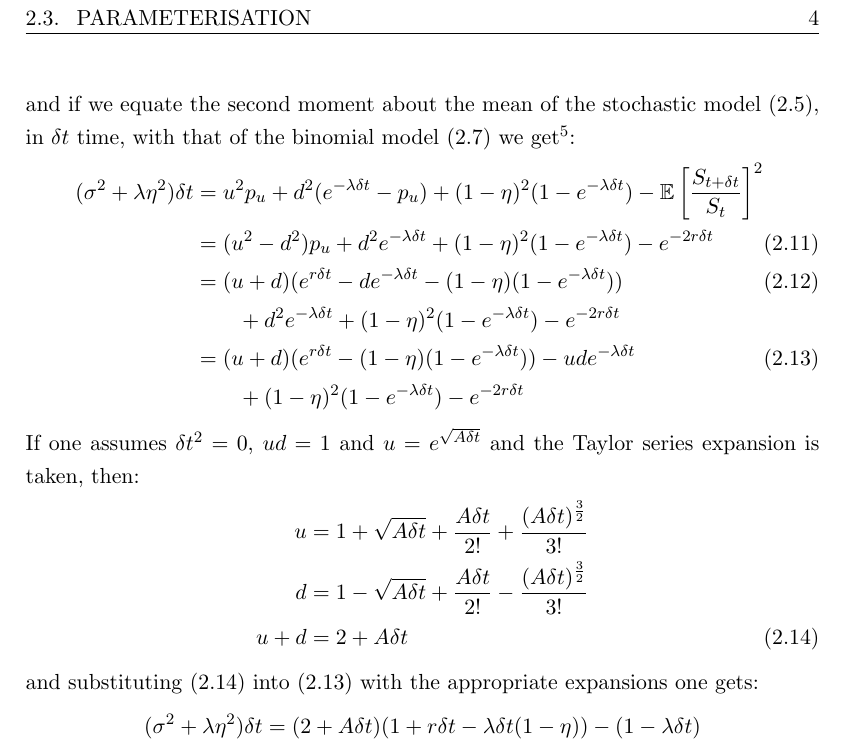
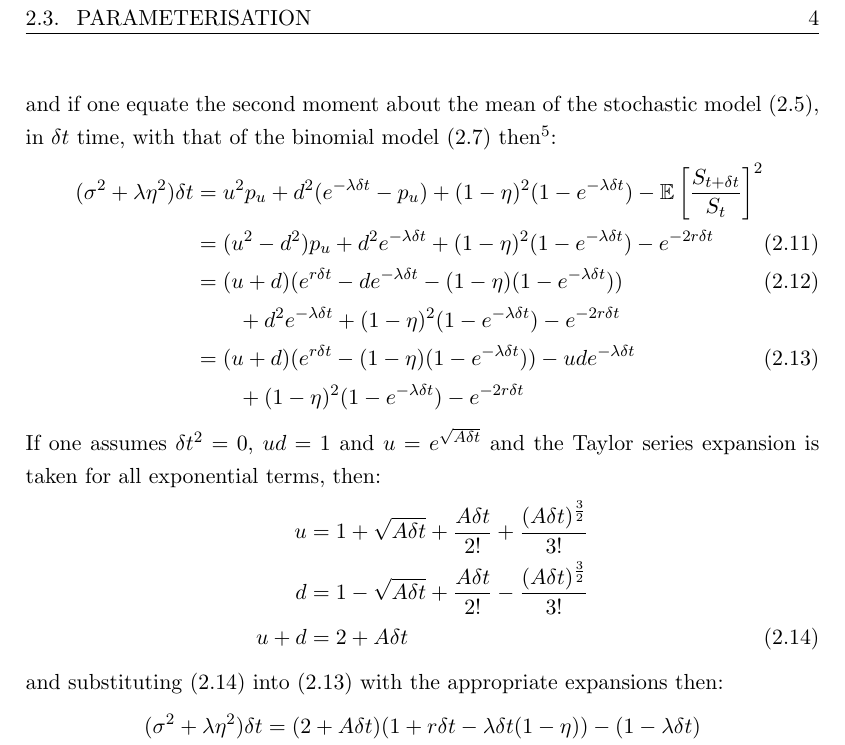
Before and after one commit to DragonSA/amf_research, a LaTeX thesis (report/report.tex): part of page 11 of 16, cut so that both start at the same text. Compiled offline with pdfLaTeX.

Commit message:
Consistently use impersonal tense.
The "we" gets replaced with "one" and "we get" with "then".

```diff
--- a/report/report.tex
+++ b/report/report.tex
@@ -198,7 +198,7 @@ If we equate the first moment of the stochastic model \eqref{eq:SM_E}\footnote{$
  \pu            &= \frac{e^{r\Dt} - \d e^{-\lambda\Dt} - (1 - \eta)(1 - e^{-\lambda\Dt})}{\u - \d} \\
  \Rightarrow\pd &= -\frac{e^{r\Dt} - \u e^{-\lambda\Dt} - (1 - \eta)(1 - e^{-\lambda\Dt})}{\u - \d}
 \end{align}
-and if we equate the second moment about the mean of the stochastic model \eqref{eq:SM_Var}, in \Dt time, with that of the binomial model \eqref{eq:BM_Var} we get\footnote{Substituting equation \eqref{eq:p(u-d)} into \eqref{eq:Var=1} one gets \eqref{eq:Var=2}}:
+and if one equate the second moment about the mean of the stochastic model \eqref{eq:SM_Var}, in \Dt time, with that of the binomial model \eqref{eq:BM_Var} then\footnote{Substituting equation \eqref{eq:p(u-d)} into \eqref{eq:Var=1} one gets \eqref{eq:Var=2}}:
 \begin{align}
  (\sigma^2 + \lambda\eta^2)\Dt &= \u^2\pu + \d^2(e^{-\lambda\Dt} - \pu) + (1 - \eta)^2(1 - e^{-\lambda\Dt}) - \E[\frac{S_{t + \Dt}}{\S}]^2 \n
                         &= (\u^2 - \d^2)\pu + \d^2 e^{-\lambda\Dt} +  (1 - \eta)^2(1 - e^{-\lambda\Dt}) - e^{-2r\Dt} \label{eq:Var=1} \\
@@ -207,13 +207,13 @@ and if we equate the second moment about the mean of the stochastic model \eqref
                         &= (\u + \d)(e^{r\Dt} - (1 - \eta)(1 - e^{-\lambda\Dt})) - \u\d e^{-\lambda\Dt} \label{eq:Var=} \\
                         &\qquad + (1 - \eta)^2(1 - e^{-\lambda\Dt}) - e^{-2r\Dt} \nonumber
 \end{align}
-If one assumes $\Dt^2 = 0$, $\u\d = 1$ and $\u = e^{\sqrt{A\Dt}}$ and the Taylor series expansion is taken, then:
+If one assumes $\Dt^2 = 0$, $\u\d = 1$ and $\u = e^{\sqrt{A\Dt}}$ and the Taylor series expansion is taken for all exponential terms, then:
 \begin{align}
  \u                     &= 1 + \sqrt{A\Dt} + \frac{A\Dt}{2!} + \frac{(A\Dt)^{\frac{3}{2}}}{3!} \n
  \d                     &= 1 - \sqrt{A\Dt} + \frac{A\Dt}{2!} - \frac{(A\Dt)^{\frac{3}{2}}}{3!} \n
  \u + \d                &= 2 + A\Dt \label{eq:u+d}
 \end{align}
-and substituting \eqref{eq:u+d} into \eqref{eq:Var=} with the appropriate expansions one gets:
+and substituting \eqref{eq:u+d} into \eqref{eq:Var=} with the appropriate expansions then:
 \begin{align}
  (\sigma^2 + \lambda\eta^2)\Dt &= (2 + A\Dt)(1 + r\Dt - \lambda\Dt(1 - \eta)) - (1 - \lambda\Dt) \n
                         &\qquad + \lambda\Dt(1 - \eta)^2 - (1 - 2r\Dt) \n
```
Also changed, not shown: report/report.tex (2 more changed lines).
